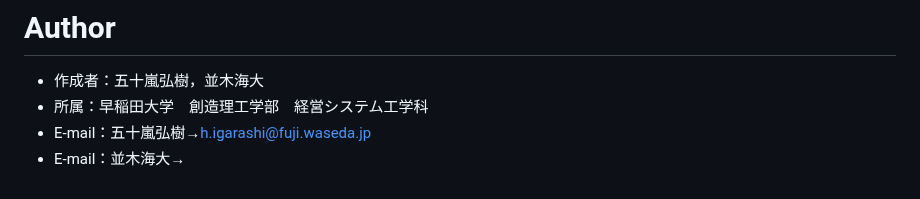
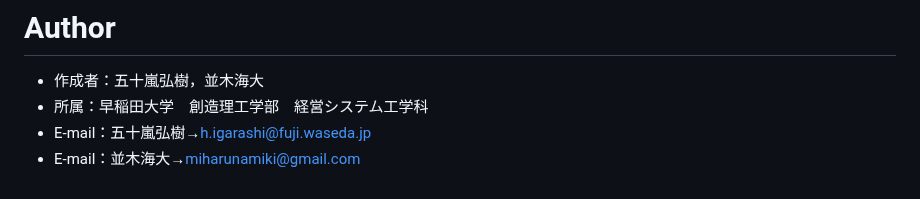
Before and after one commit to igaiga0823/YouTube_app, a Markdown page: README.md, the part around the change. GitHub-like rendering.

```diff
--- a/README.md
+++ b/README.md
@@ -66,4 +66,4 @@ phpとpythonで作られており、cssのフレームワークとしてTailwind
 * 作成者：五十嵐弘樹，並木海大
 * 所属：早稲田大学　創造理工学部　経営システム工学科
 * E-mail：五十嵐弘樹→h.igarashi@fuji.waseda.jp
-* E-mail：並木海大→
+* E-mail：並木海大→miharunamiki@gmail.com
```
